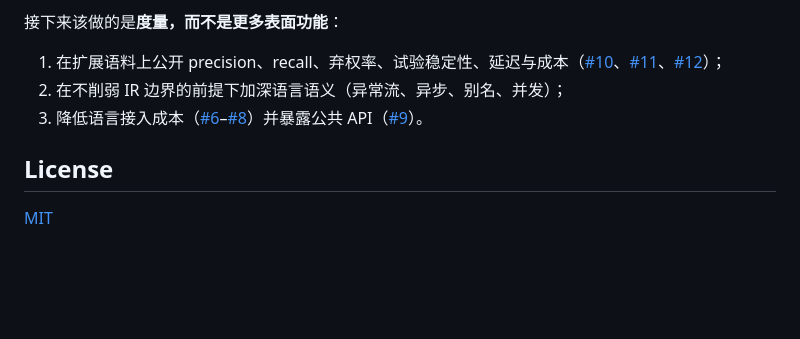
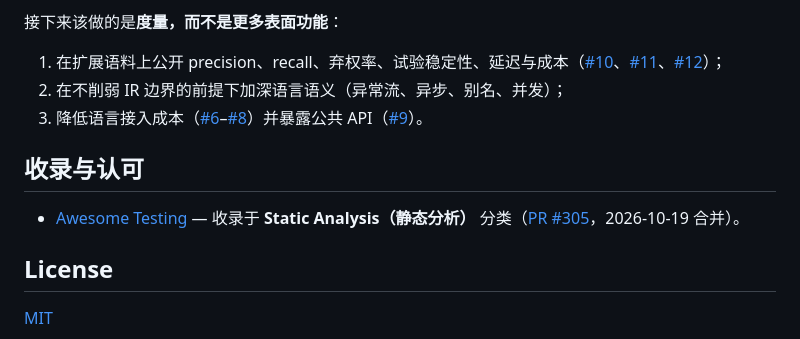
Before and after one commit to xianyu-sheng/SmartBench, a Markdown page: README_CN.md, the part around one of its changes. Drawn GitHub-style; blank space fills up the shorter version.

Commit message:
docs: add Awesome Testing recognition

```diff
--- a/README_CN.md
+++ b/README_CN.md
@@ -221,6 +222,10 @@ SmartBench 适合受控的仓库实验、架构研究和作品集展示。它已
 2. 在不削弱 IR 边界的前提下加深语言语义（异常流、异步、别名、并发）；
 3. 降低语言接入成本（[#6](https://github.com/xianyu-sheng/SmartBench/issues/6)–[#8](https://github.com/xianyu-sheng/SmartBench/issues/8)）并暴露公共 API（[#9](https://github.com/xianyu-sheng/SmartBench/issues/9)）。
 
+## 收录与认可
+
+- [Awesome Testing](https://github.com/TheJambo/awesome-testing#static-analysis) — 收录于 **Static Analysis（静态分析）** 分类（[PR #305](https://github.com/TheJambo/awesome-testing/pull/305)，2026-10-19 合并）。
+
 ## License
 
 [MIT](LICENSE)
```
Also changed, not shown: other parts of README_CN.md (+1 -0 lines), README.md (+5 -0 lines).
